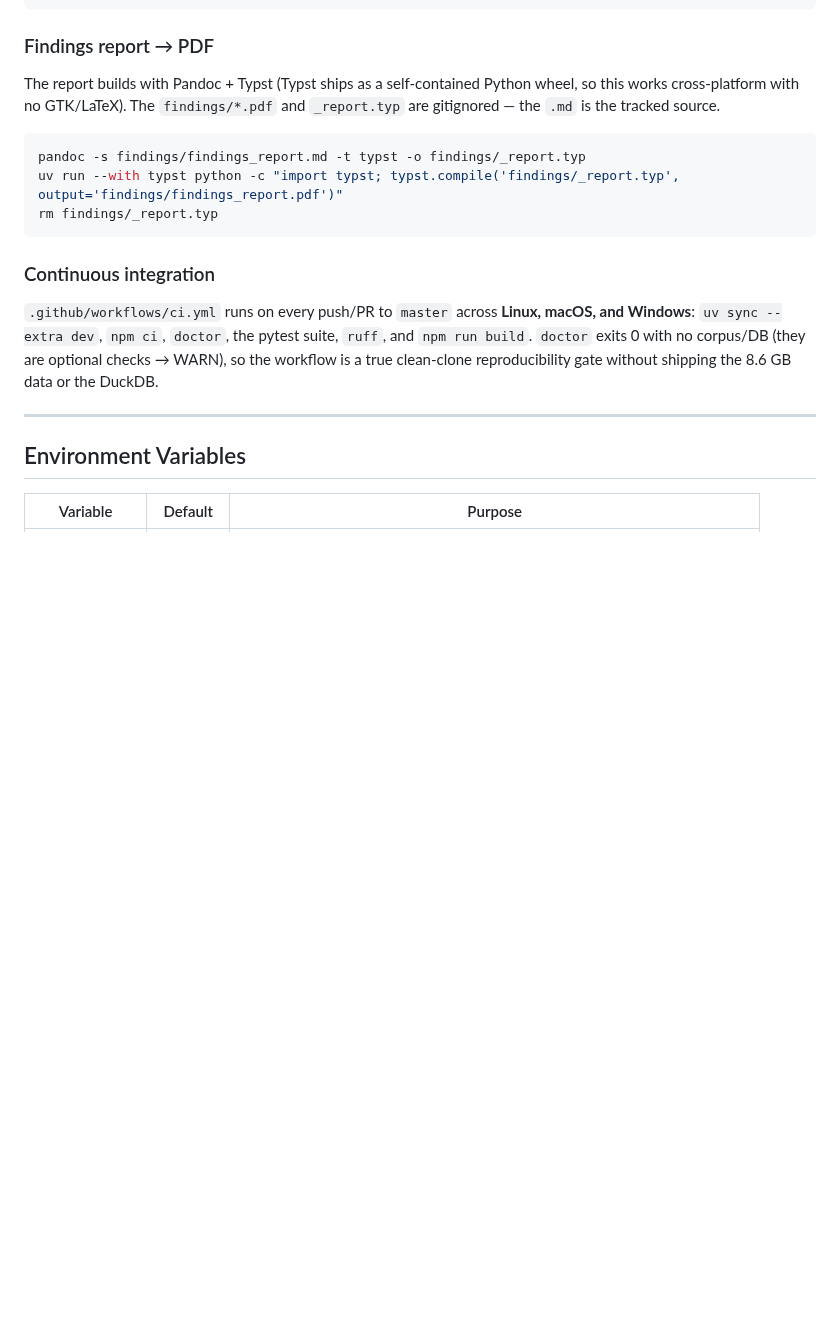
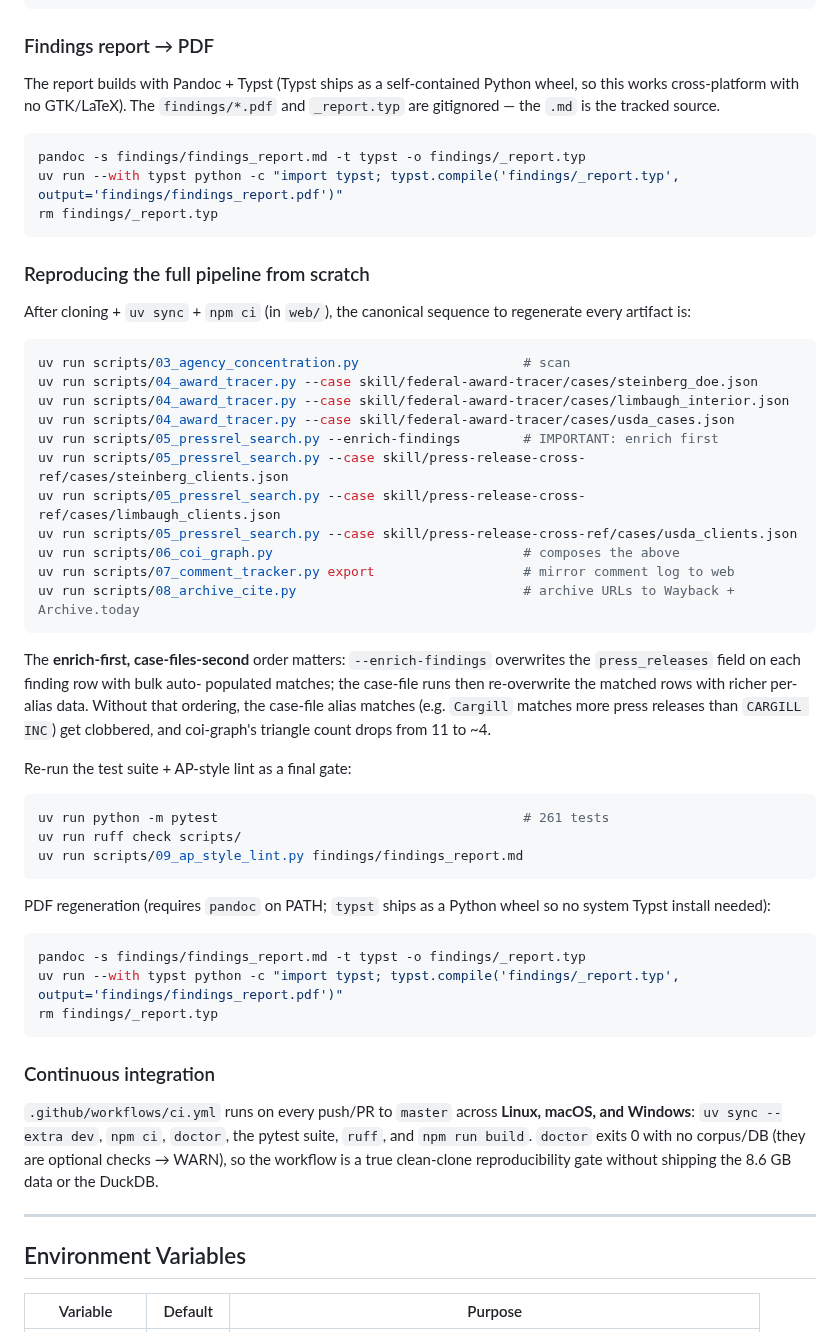
Before and after one commit to MokshitSurana/northwestern-challenge, a Markdown page: CLAUDE.md, the part around the change. Rendered like a GitHub page; blank space fills up the shorter version.

Commit message:
docs: add 'Reproducing the full pipeline' section documenting enrich-first ordering

````diff
--- a/CLAUDE.md
+++ b/CLAUDE.md
@@ -166,6 +166,49 @@ uv run ruff check scripts/ --fix
 The report builds with Pandoc + Typst (Typst ships as a self-contained Python wheel,
 so this works cross-platform with no GTK/LaTeX). The `findings/*.pdf` and `_report.typ`
 are gitignored — the `.md` is the tracked source.
+
+```bash
+pandoc -s findings/findings_report.md -t typst -o findings/_report.typ
+uv run --with typst python -c "import typst; typst.compile('findings/_report.typ', output='findings/findings_report.pdf')"
+rm findings/_report.typ
+```
+
+### Reproducing the full pipeline from scratch
+
+After cloning + `uv sync` + `npm ci` (in `web/`), the canonical sequence to
+regenerate every artifact is:
+
+```bash
+uv run scripts/03_agency_concentration.py                     # scan
+uv run scripts/04_award_tracer.py --case skill/federal-award-tracer/cases/steinberg_doe.json
+uv run scripts/04_award_tracer.py --case skill/federal-award-tracer/cases/limbaugh_interior.json
+uv run scripts/04_award_tracer.py --case skill/federal-award-tracer/cases/usda_cases.json
+uv run scripts/05_pressrel_search.py --enrich-findings        # IMPORTANT: enrich first
+uv run scripts/05_pressrel_search.py --case skill/press-release-cross-ref/cases/steinberg_clients.json
+uv run scripts/05_pressrel_search.py --case skill/press-release-cross-ref/cases/limbaugh_clients.json
+uv run scripts/05_pressrel_search.py --case skill/press-release-cross-ref/cases/usda_clients.json
+uv run scripts/06_coi_graph.py                                # composes the above
+uv run scripts/07_comment_tracker.py export                   # mirror comment log to web
+uv run scripts/08_archive_cite.py                             # archive URLs to Wayback + Archive.today
+```
+
+The **enrich-first, case-files-second** order matters: `--enrich-findings`
+overwrites the `press_releases` field on each finding row with bulk auto-
+populated matches; the case-file runs then re-overwrite the matched rows
+with richer per-alias data. Without that ordering, the case-file alias
+matches (e.g. `Cargill` matches more press releases than `CARGILL INC`)
+get clobbered, and coi-graph's triangle count drops from 11 to ~4.
+
+Re-run the test suite + AP-style lint as a final gate:
+
+```bash
+uv run python -m pytest                                       # 261 tests
+uv run ruff check scripts/
+uv run scripts/09_ap_style_lint.py findings/findings_report.md
+```
+
+PDF regeneration (requires `pandoc` on PATH; `typst` ships as a Python wheel
+so no system Typst install needed):
 
 ```bash
 pandoc -s findings/findings_report.md -t typst -o findings/_report.typ
````
